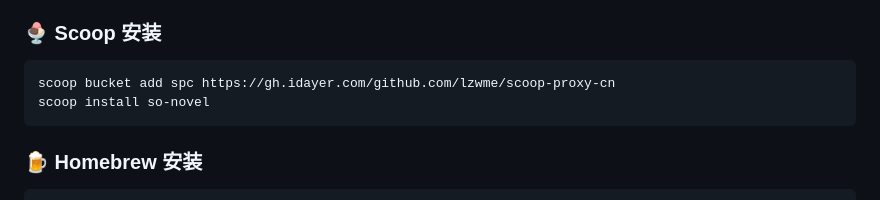
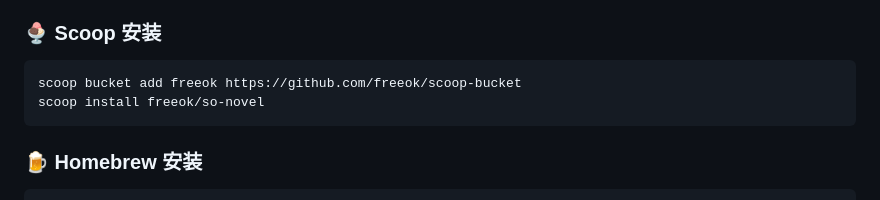
Before and after one commit to freeok/so-novel, a Markdown page: README.md, the part around the change. Rendered like a GitHub page.

Commit message:
:docs: 更新scoop安装命令 https://github.com/freeok/so-novel/issues/117

````diff
--- a/README.md
+++ b/README.md
@@ -53,8 +53,8 @@ APP。其实这些方案足够很多人用了，但总会有众口难调的情
 ### 🍨 Scoop 安装
 
 ```bash
-scoop bucket add spc https://gh.idayer.com/github.com/lzwme/scoop-proxy-cn
-scoop install so-novel
+scoop bucket add freeok https://github.com/freeok/scoop-bucket
+scoop install freeok/so-novel
 ```
 
 ### 🍺 Homebrew 安装
````
